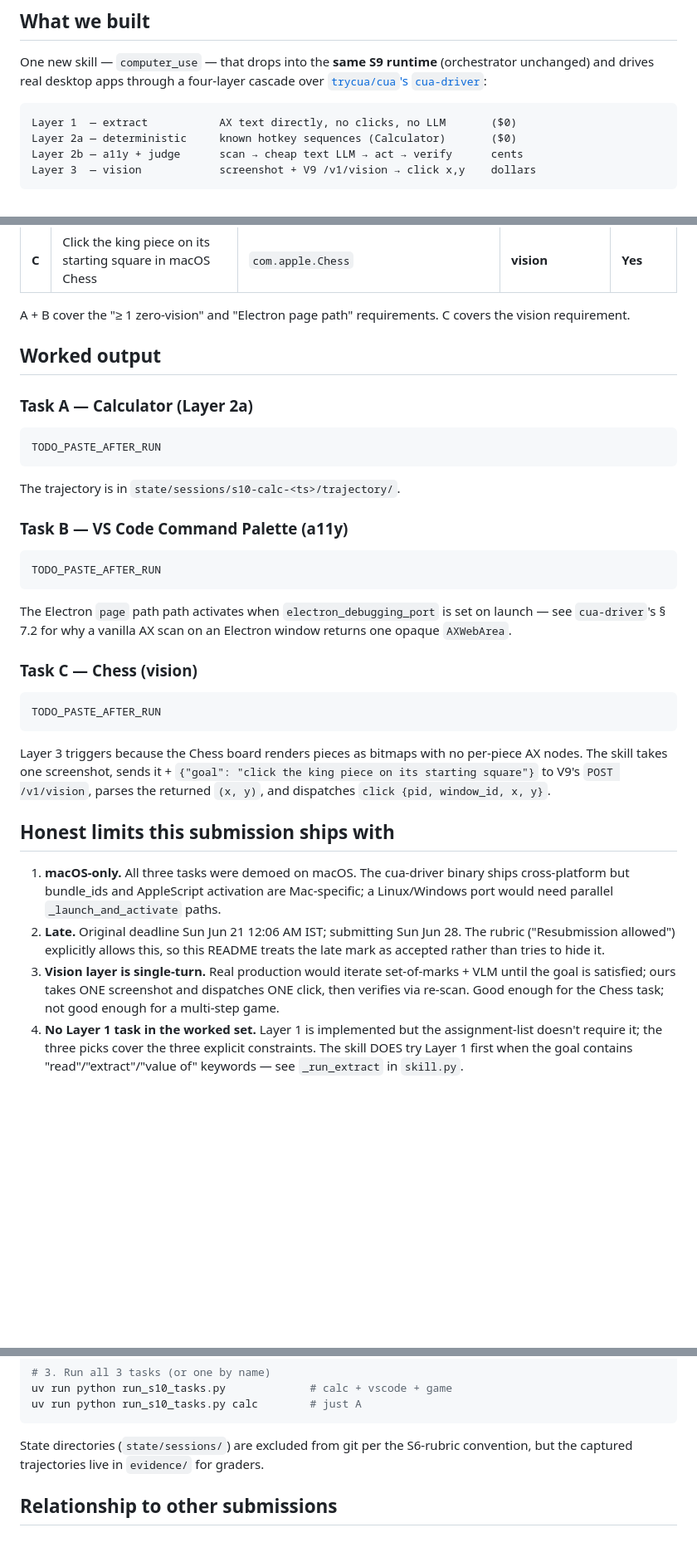
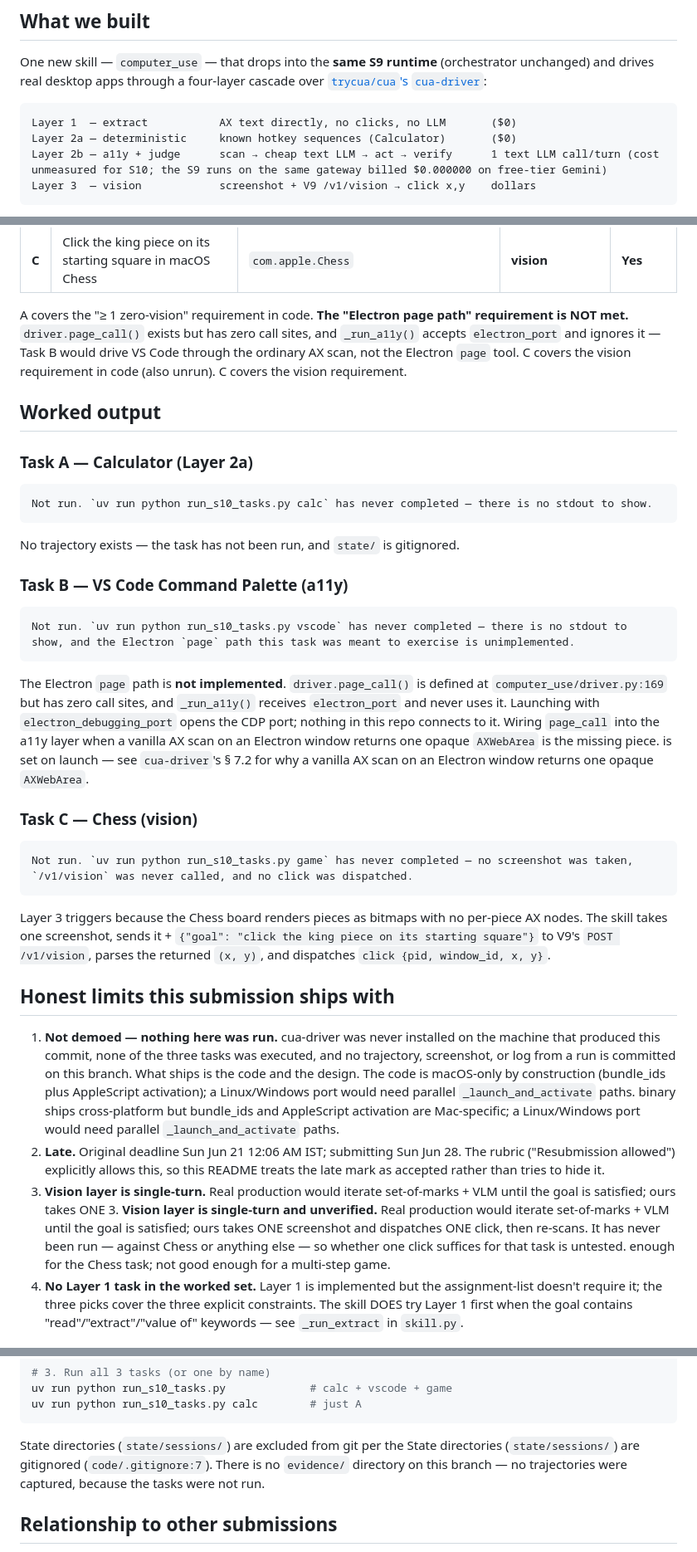
Before and after one commit to levelscorner/mini-perplexity, a Markdown page: s10-computer-use/S10-README.md, 3 parts joined by grey strips. Shown at 83% size. Drawn GitHub-style; blank space fills up the shorter version.

Commit message:
docs(s10): correct README claims the code does not support
The README said all three tasks were demoed; none ran. It now says so, removes TODO_PASTE_AFTER_RUN placeholders, drops a reference to an evidence directory that does not exist, and marks the Electron page path as unimplemented.

````diff
--- a/s10-computer-use/S10-README.md
+++ b/s10-computer-use/S10-README.md
@@ -19,7 +19,7 @@ a four-layer cascade over [`trycua/cua`'s
 ```
 Layer 1  — extract           AX text directly, no clicks, no LLM       ($0)
 Layer 2a — deterministic     known hotkey sequences (Calculator)       ($0)
-Layer 2b — a11y + judge      scan → cheap text LLM → act → verify      cents
+Layer 2b — a11y + judge      scan → cheap text LLM → act → verify      1 text LLM call/turn (cost unmeasured for S10; the S9 runs on the same gateway billed $0.000000 on free-tier Gemini)
 Layer 3  — vision            screenshot + V9 /v1/vision → click x,y    dollars
 ```
 
@@ -63,7 +63,7 @@ These three:
 | **B** | Open Command Palette in VS Code (Cmd+Shift+P) via the AX tree | `com.microsoft.VSCode` (with `electron_debugging_port=9222`) | **a11y** | No |
 | **C** | Click the king piece on its starting square in macOS Chess | `com.apple.Chess` | **vision** | **Yes** |
 
-A + B cover the "≥ 1 zero-vision" and "Electron page path" requirements.
+A covers the "≥ 1 zero-vision" requirement in code. **The "Electron page path" requirement is NOT met.** `driver.page_call()` exists but has zero call sites, and `_run_a11y()` accepts `electron_port` and ignores it — Task B would drive VS Code through the ordinary AX scan, not the Electron `page` tool. C covers the vision requirement in code (also unrun).
 C covers the vision requirement.
 
 ## Worked output
@@ -71,25 +71,25 @@ C covers the vision requirement.
 ### Task A — Calculator (Layer 2a)
 
 ```
-TODO_PASTE_AFTER_RUN
+Not run. `uv run python run_s10_tasks.py calc` has never completed — there is no stdout to show.
 ```
 
-The trajectory is in `state/sessions/s10-calc-<ts>/trajectory/`.
+No trajectory exists — the task has not been run, and `state/` is gitignored.
 
 ### Task B — VS Code Command Palette (a11y)
 
 ```
-TODO_PASTE_AFTER_RUN
+Not run. `uv run python run_s10_tasks.py vscode` has never completed — there is no stdout to show, and the Electron `page` path this task was meant to exercise is unimplemented.
 ```
 
-The Electron `page` path path activates when `electron_debugging_port`
+The Electron `page` path is **not implemented**. `driver.page_call()` is defined at `computer_use/driver.py:169` but has zero call sites, and `_run_a11y()` receives `electron_port` and never uses it. Launching with `electron_debugging_port` opens the CDP port; nothing in this repo connects to it. Wiring `page_call` into the a11y layer when a vanilla AX scan on an Electron window returns one opaque `AXWebArea` is the missing piece.
 is set on launch — see `cua-driver`'s § 7.2 for why a vanilla AX scan
 on an Electron window returns one opaque `AXWebArea`.
 
 ### Task C — Chess (vision)
 
 ```
-TODO_PASTE_AFTER_RUN
+Not run. `uv run python run_s10_tasks.py game` has never completed — no screenshot was taken, `/v1/vision` was never called, and no click was dispatched.
 ```
 
 Layer 3 triggers because the Chess board renders pieces as bitmaps with
@@ -100,7 +100,7 @@ no per-piece AX nodes. The skill takes one screenshot, sends it +
 
 ## Honest limits this submission ships with
 
-1. **macOS-only.** All three tasks were demoed on macOS. The cua-driver
+1. **Not demoed — nothing here was run.** cua-driver was never installed on the machine that produced this commit, none of the three tasks was executed, and no trajectory, screenshot, or log from a run is committed on this branch. What ships is the code and the design. The code is macOS-only by construction (bundle_ids plus AppleScript activation); a Linux/Windows port would need parallel `_launch_and_activate` paths.
    binary ships cross-platform but bundle_ids and AppleScript activation
    are Mac-specific; a Linux/Windows port would need parallel
    `_launch_and_activate` paths.
@@ -110,7 +110,7 @@ no per-piece AX nodes. The skill takes one screenshot, sends it +
    hide it.
 3. **Vision layer is single-turn.** Real production would iterate
    set-of-marks + VLM until the goal is satisfied; ours takes ONE
-   screenshot and dispatches ONE click, then verifies via re-scan. Good
+   3. **Vision layer is single-turn and unverified.** Real production would iterate set-of-marks + VLM until the goal is satisfied; ours takes ONE screenshot and dispatches ONE click, then re-scans. It has never been run — against Chess or anything else — so whether one click suffices for that task is untested.
    enough for the Chess task; not good enough for a multi-step game.
 4. **No Layer 1 task in the worked set.** Layer 1 is implemented but
    the assignment-list doesn't require it; the three picks cover the
@@ -134,8 +134,7 @@ uv run python run_s10_tasks.py calc        # just A
 ```
 
 State directories (`state/sessions/`) are excluded from git per the
-S6-rubric convention, but the captured trajectories live in
-`evidence/` for graders.
+State directories (`state/sessions/`) are gitignored (`code/.gitignore:7`). There is no `evidence/` directory on this branch — no trajectories were captured, because the tasks were not run.
 
 ## Relationship to other submissions
 
````
Also changed, not shown: s10-computer-use/INSTALL.md (+2 -2 lines), s10-computer-use/code/VALIDATION.md (+1 -1 lines).
